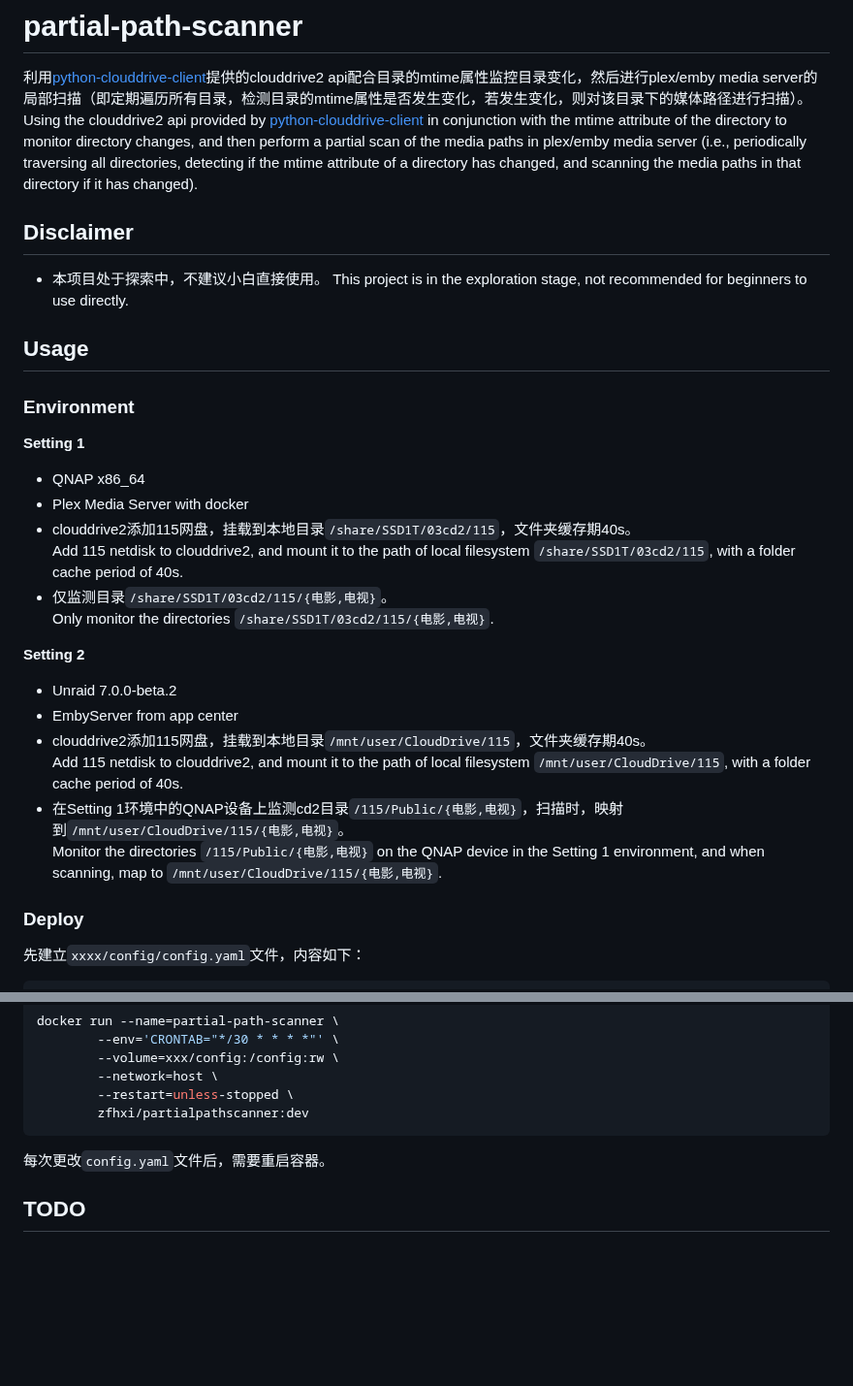
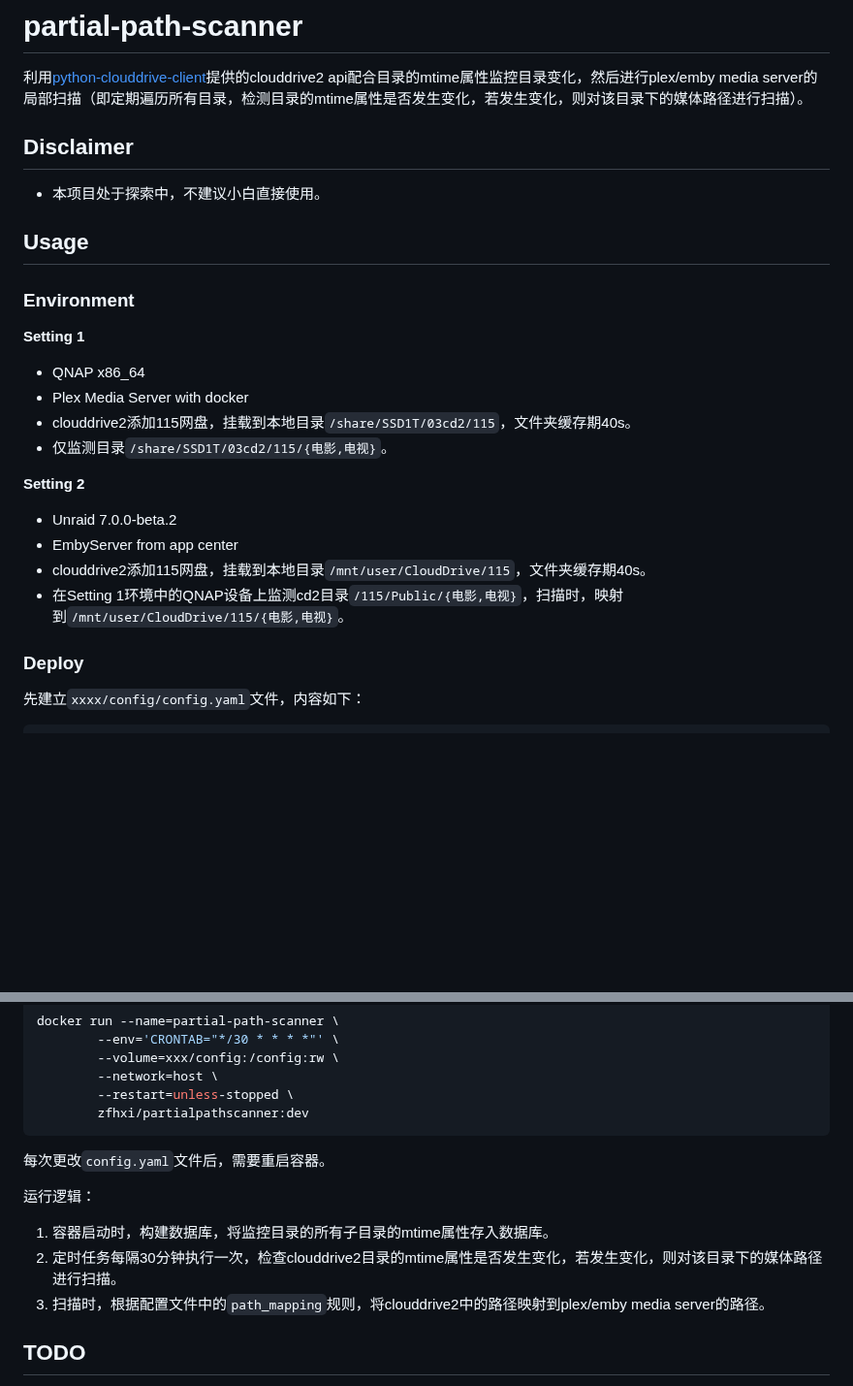
Before and after one commit to zfhxi/partial-path-scanner, a Markdown page: README.md, 2 parts joined by grey strips. Shown at 97% size. Drawn GitHub-style; blank space fills up the shorter version.

```diff
--- a/README.md
+++ b/README.md
@@ -1,12 +1,10 @@
 # partial-path-scanner
 
 利用[python-clouddrive-client](https://github.com/ChenyangGao/web-mount-packs/tree/main/python-clouddrive-client)提供的clouddrive2 api配合目录的mtime属性监控目录变化，然后进行plex/emby media server的局部扫描（即定期遍历所有目录，检测目录的mtime属性是否发生变化，若发生变化，则对该目录下的媒体路径进行扫描）。
-Using the clouddrive2 api provided by [python-clouddrive-client](https://github.com/ChenyangGao/web-mount-packs/tree/main/python-clouddrive-client) in conjunction with the mtime attribute of the directory to monitor directory changes, and then perform a partial scan of the media paths in plex/emby media server (i.e., periodically traversing all directories, detecting if the mtime attribute of a directory has changed, and scanning the media paths in that directory if it has changed).
 
 ## Disclaimer
 
 * 本项目处于探索中，不建议小白直接使用。
-This project is in the exploration stage, not recommended for beginners to use directly.
 
 
 ## Usage
@@ -16,17 +14,13 @@ This project is in the exploration stage, not recommended for beginners to use d
 * QNAP x86_64
 * Plex Media Server with docker
 * clouddrive2添加115网盘，挂载到本地目录`/share/SSD1T/03cd2/115`，文件夹缓存期40s。
-Add 115 netdisk to clouddrive2, and mount it to the path of local filesystem `/share/SSD1T/03cd2/115`, with a folder cache period of 40s.
 * 仅监测目录`/share/SSD1T/03cd2/115/{电影,电视}`。
-Only monitor the directories `/share/SSD1T/03cd2/115/{电影,电视}`.
 
 **Setting 2**
 * Unraid 7.0.0-beta.2
 * EmbyServer from app center
 * clouddrive2添加115网盘，挂载到本地目录`/mnt/user/CloudDrive/115`，文件夹缓存期40s。
-Add 115 netdisk to clouddrive2, and mount it to the path of local filesystem `/mnt/user/CloudDrive/115`, with a folder cache period of 40s.
 * 在Setting 1环境中的QNAP设备上监测cd2目录`/115/Public/{电影,电视}`，扫描时，映射到`/mnt/user/CloudDrive/115/{电影,电视}`。
-Monitor the directories `/115/Public/{电影,电视}` on the QNAP device in the Setting 1 environment, and when scanning, map to `/mnt/user/CloudDrive/115/{电影,电视}`.
 
 
 
@@ -89,6 +83,11 @@ docker run --name=partial-path-scanner \
 
 每次更改`config.yaml`文件后，需要重启容器。
 
+运行逻辑：
+1. 容器启动时，构建数据库，将监控目录的所有子目录的mtime属性存入数据库。
+2. 定时任务每隔30分钟执行一次，检查clouddrive2目录的mtime属性是否发生变化，若发生变化，则对该目录下的媒体路径进行扫描。
+3. 扫描时，根据配置文件中的`path_mapping`规则，将clouddrive2中的路径映射到plex/emby media server的路径。
+
 ## TODO
 
 - [ ] find more bugs.
```
